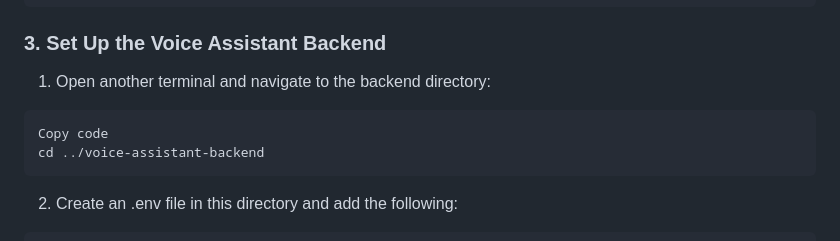
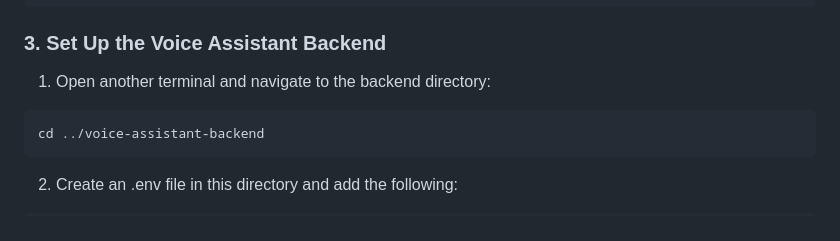
Before and after one commit to winnower-saj/CS555-Team15, a Markdown page: README.md, the part around the change. Rendered like a GitHub page.

````diff
--- a/README.md
+++ b/README.md
@@ -71,7 +71,6 @@ npm start
 ### 3. Set Up the Voice Assistant Backend
 1. Open another terminal and navigate to the backend directory:
 ```bash
-Copy code
 cd ../voice-assistant-backend
 ```
 2. Create an .env file in this directory and add the following:
````
